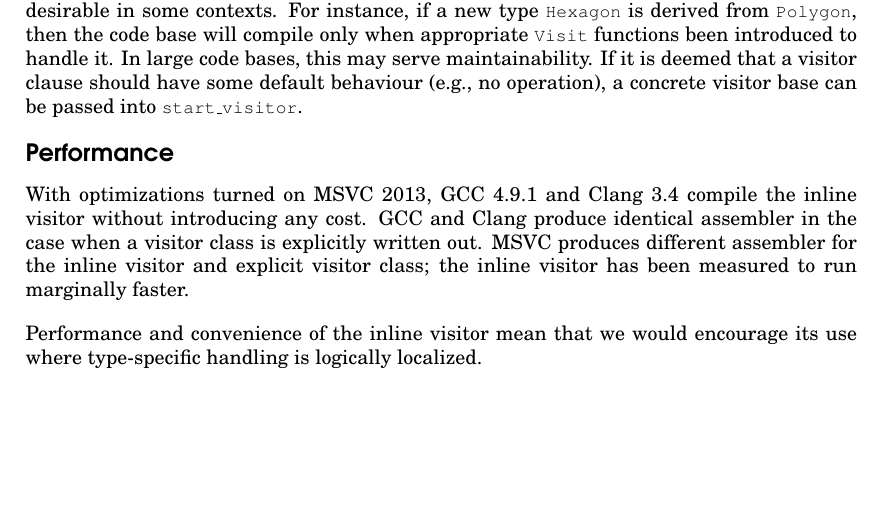
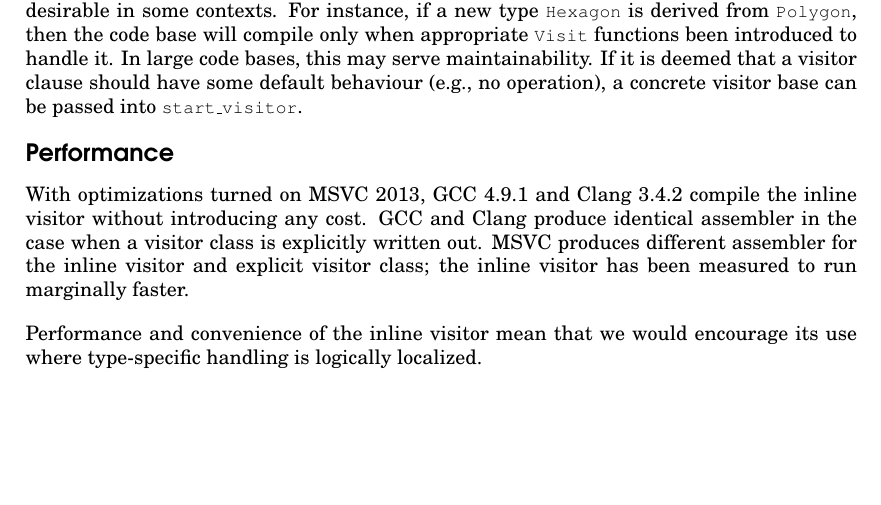
Before and after one commit to jbcoe/accu_inline_visitor, a LaTeX document (accu.tex): part of page 5 of 5, cut so that both start at the same text. Compiled offline with pdfLaTeX.

Commit message:
corrected clang version number

```diff
--- a/accu.tex
+++ b/accu.tex
@@ -316,7 +316,7 @@ a concrete visitor base can be passed into \mycode{start\_visitor}.
 
 \section{Performance}
 
-With optimizations turned on MSVC 2013, GCC 4.9.1 and Clang 3.4 compile the
+With optimizations turned on MSVC 2013, GCC 4.9.1 and Clang 3.4.2 compile the
 inline visitor without introducing any cost. GCC and Clang produce identical
 assembler in the case when a visitor class is explicitly written out. MSVC
 produces different assembler for the inline visitor and explicit visitor class;
```
Also changed, not shown: accu.pdf.
